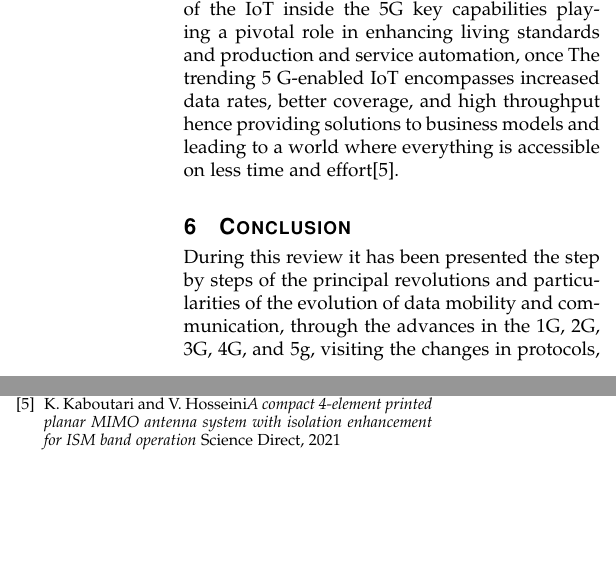
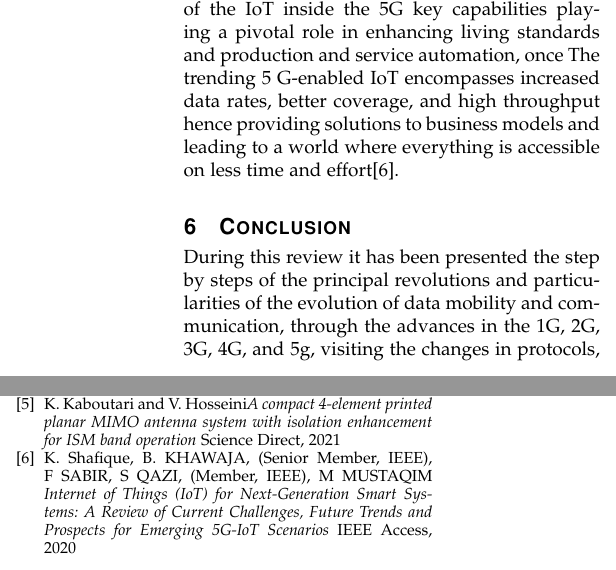
Before and after one commit to RafaelMALima/Camada-Projeto-Final, a LaTeX paper (Projeto9.tex): two parts of the columns of page 3 of 3, joined at a grey line, cut so that both start at the same text, the shorter picture padded with empty space. Compiled offline with pdfLaTeX.

Commit message:
Correção nas referências.

```diff
--- a/Projeto9.tex
+++ b/Projeto9.tex
@@ -111,7 +111,7 @@ Besides the vulnerability to attenuation and pathloss, 5G still makes a solid st
 Also, It is worth noting that the IMT-2020 has set minimum requirements for peak data rates in a workable 5G network to be 20Gbps and 10Gbps in the DL and UL respectively [1].
 
 \subsection*{The future with 5G}
-In the end, is important to notice the importance of the IoT inside the 5G key capabilities playing a pivotal role in enhancing living standards and production and service automation, once The trending 5 G-enabled IoT encompasses increased data rates, better coverage, and high throughput hence providing solutions to business models and leading to a world where everything is accessible on less time and effort[5].
+In the end, is important to notice the importance of the IoT inside the 5G key capabilities playing a pivotal role in enhancing living standards and production and service automation, once The trending 5 G-enabled IoT encompasses increased data rates, better coverage, and high throughput hence providing solutions to business models and leading to a world where everything is accessible on less time and effort[6].
 
 \section{Conclusion}
 During this review it has been presented the step by steps of the principal revolutions and particularities of the evolution of data mobility and communication, through the advances in the 1G, 2G, 3G, 4G, and 5g, visiting the changes in protocols, data modulation, and data transmission methods and how they transformed the society, improving the amount and how fast data is transmitted, improving its stability and lowering latency, amplifying its range and making it accessible to the population.
@@ -126,7 +126,7 @@ Design, Applications and Performance Comparison for Different Modulator Algorith
 \bibitem{}M.~Shafi, A.~Molisch, P.~Smith, T.~Haustein, P.~Zhu, P.~Silva, F.~
 Tufvesson, A.~Benjebbour, G.~Wunder\emph{5G: A Tutorial Overview of Standards, Trials, Challenges, Deployment and Practice"} IEEE Journal on Selected Areas in Communications, 2017
 \bibitem{}K.~Kaboutari and V.~Hosseini\emph{A compact 4-element printed planar MIMO antenna system with isolation enhancement for ISM band operation} Science Direct, 2021
-
+\bibitem{}K.~Shafique, B.~KHAWAJA, (Senior Member, IEEE), F~SABIR, S~QAZI, (Member, IEEE), M~MUSTAQIM \emph{Internet of Things (IoT) for Next-Generation Smart Systems: A Review of Current Challenges, Future Trends and Prospects for Emerging 5G-IoT Scenarios} IEEE Access, 2020
 \end{thebibliography}
 
 \end{document}
```
